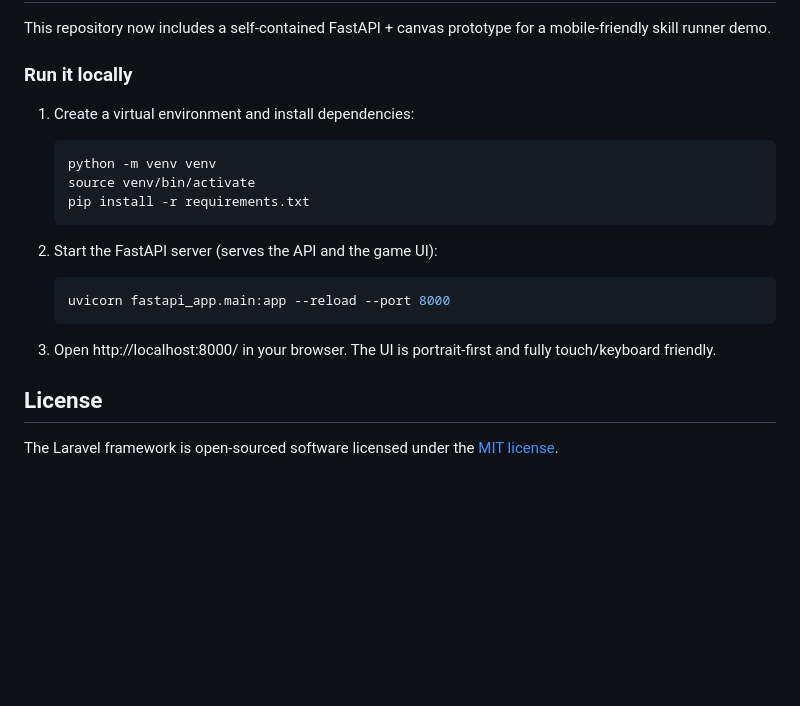
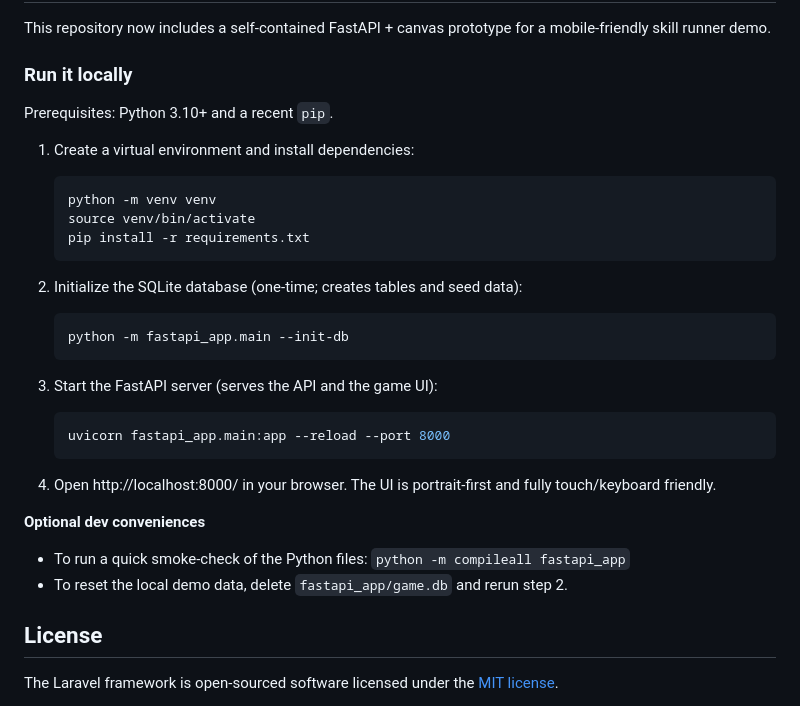
Before and after one commit to thedulguun/ethereal, a Markdown page: README.md, the part around the change. Rendered like a GitHub page; blank space fills up the shorter version.

Commit message:
Update local run instructions

````diff
--- a/README.md
+++ b/README.md
@@ -67,6 +67,8 @@ This repository now includes a self-contained FastAPI + canvas prototype for a m
 
 ### Run it locally
 
+Prerequisites: Python 3.10+ and a recent `pip`.
+
 1. Create a virtual environment and install dependencies:
 
    ```bash
@@ -75,13 +77,24 @@ This repository now includes a self-contained FastAPI + canvas prototype for a m
    pip install -r requirements.txt
    ```
 
-2. Start the FastAPI server (serves the API and the game UI):
+2. Initialize the SQLite database (one-time; creates tables and seed data):
+
+   ```bash
+   python -m fastapi_app.main --init-db
+   ```
+
+3. Start the FastAPI server (serves the API and the game UI):
 
    ```bash
    uvicorn fastapi_app.main:app --reload --port 8000
    ```
 
-3. Open http://localhost:8000/ in your browser. The UI is portrait-first and fully touch/keyboard friendly.
+4. Open http://localhost:8000/ in your browser. The UI is portrait-first and fully touch/keyboard friendly.
+
+**Optional dev conveniences**
+
+- To run a quick smoke-check of the Python files: `python -m compileall fastapi_app`
+- To reset the local demo data, delete `fastapi_app/game.db` and rerun step 2.
 
 ## License
 
````
